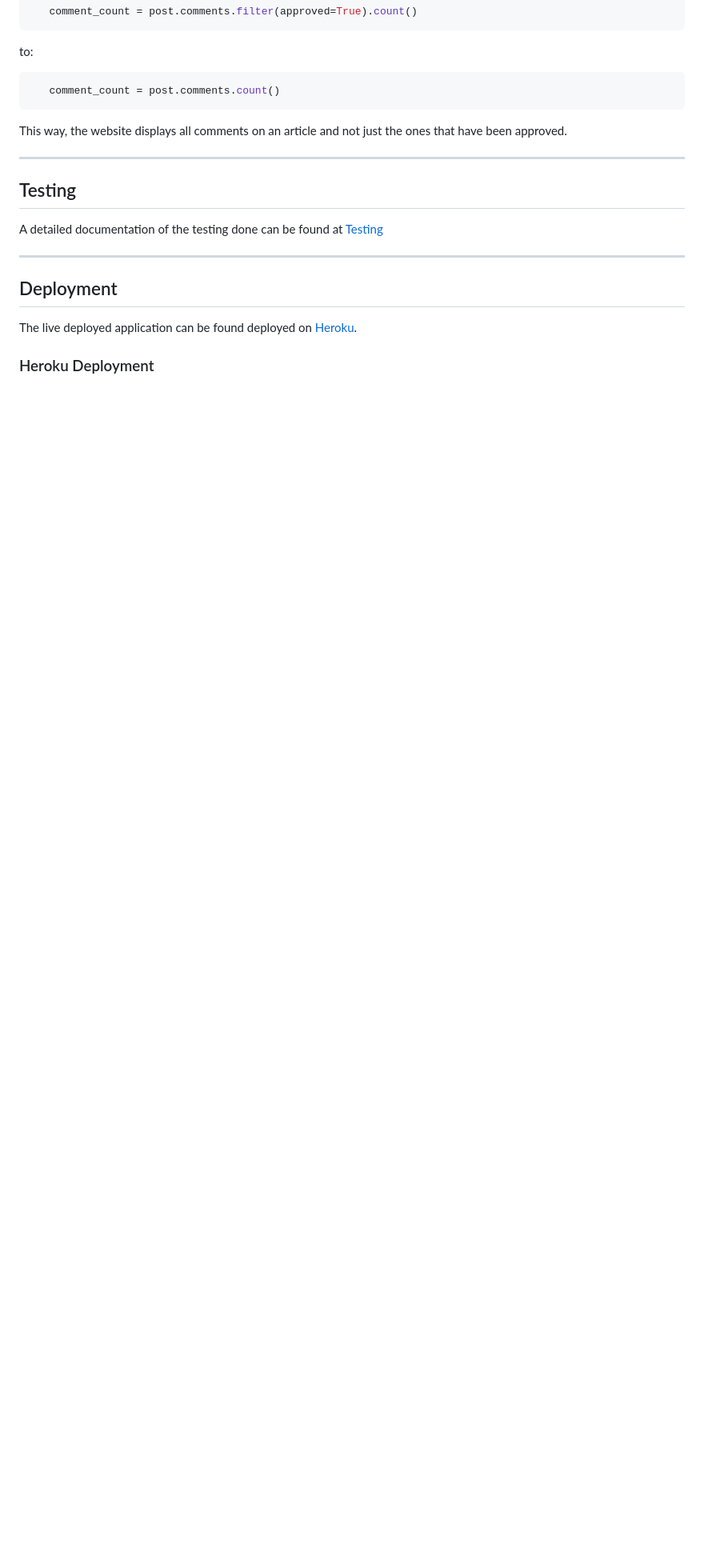
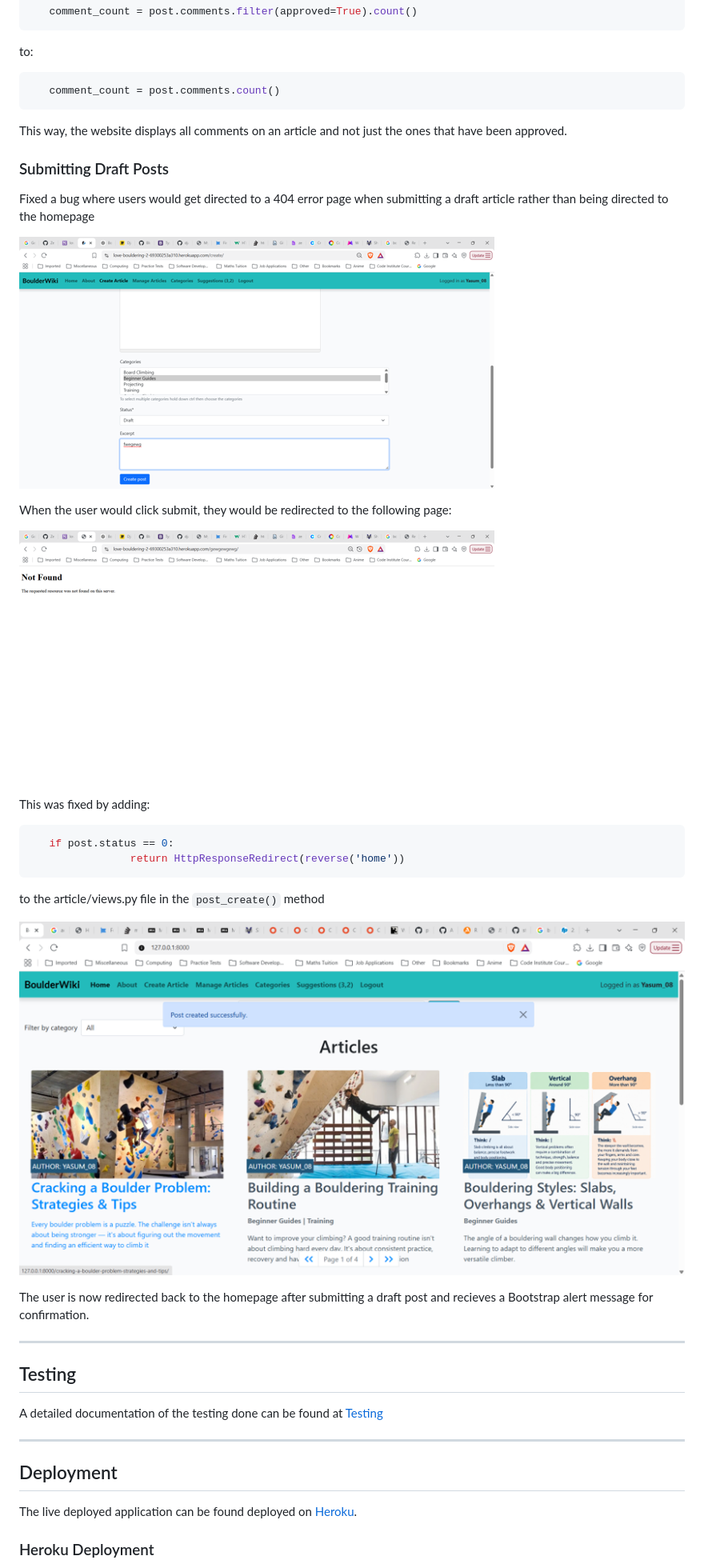
Before and after one commit to Zealous242/love-bouldering-2, a Markdown page: README.md, the part around the change. Shown: that part at 80% size. Rendered like a GitHub page; pictures changed too: documentation/bug-fixing/submitting-draft-posts/404-error-page.png (added), documentation/bug-fixing/submitting-draft-posts/input-draft.png (added), documentation/bug-fixing/submitting-draft-posts/result-after-fix.png (added); blank space fills up the shorter version.

````diff
--- a/README.md
+++ b/README.md
@@ -3297,6 +3297,28 @@ to:
 
 This way, the website displays all comments on an article and not just the ones that have been approved.
 
+### Submitting Draft Posts
+
+Fixed a bug where users would get directed to a 404 error page when submitting a draft article rather than being directed to the homepage
+
+![Image before submitting draft](/documentation/bug-fixing/submitting-draft-posts/input-draft.png)
+
+When the user would click submit, they would be redirected to the following page:
+
+![404 error page](/documentation/bug-fixing/submitting-draft-posts/404-error-page.png)
+
+This was fixed by adding:
+
+```python
+   if post.status == 0:
+                return HttpResponseRedirect(reverse('home'))
+```
+to the article/views.py file in the ```post_create()``` method
+
+![Post submission alert](/documentation/bug-fixing/submitting-draft-posts/result-after-fix.png)
+
+The user is now redirected back to the homepage after submitting a draft post and recieves a Bootstrap alert message for confirmation.
+
 ---
 
 ## Testing
````
Also changed, not shown: 1 other file.
